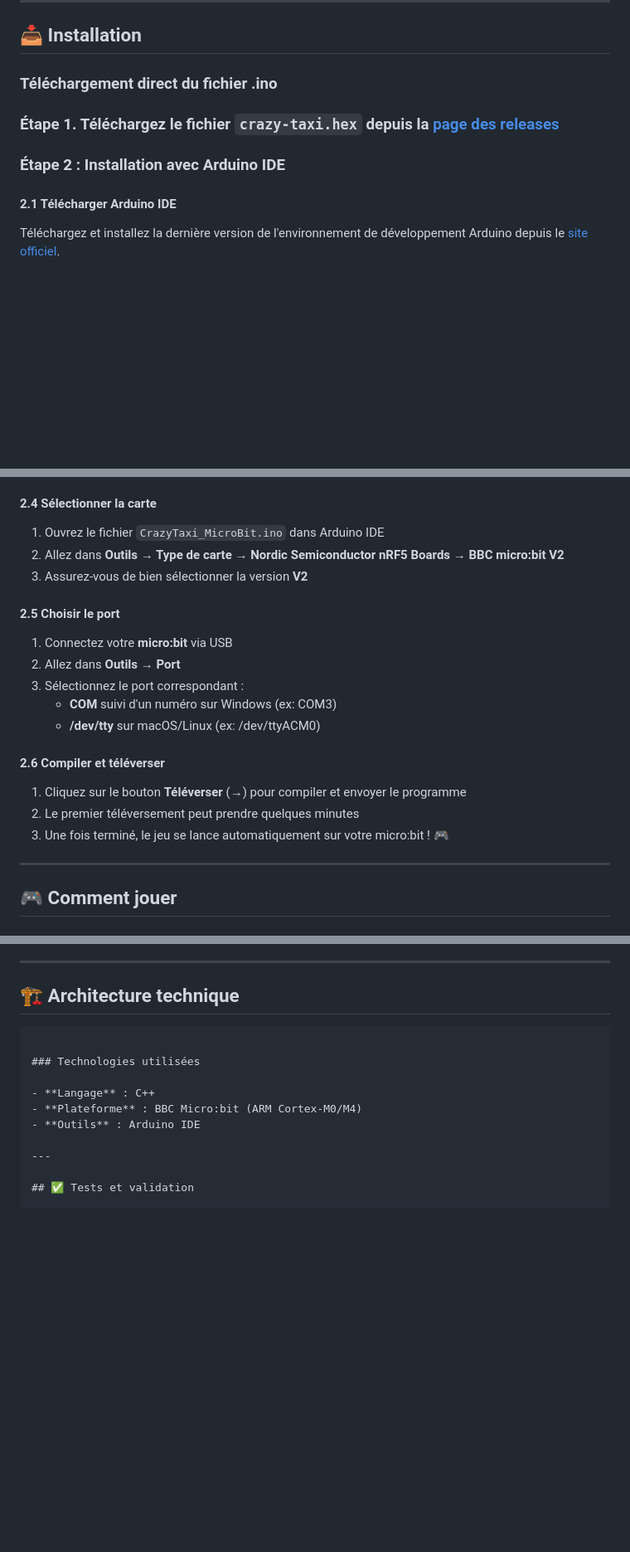
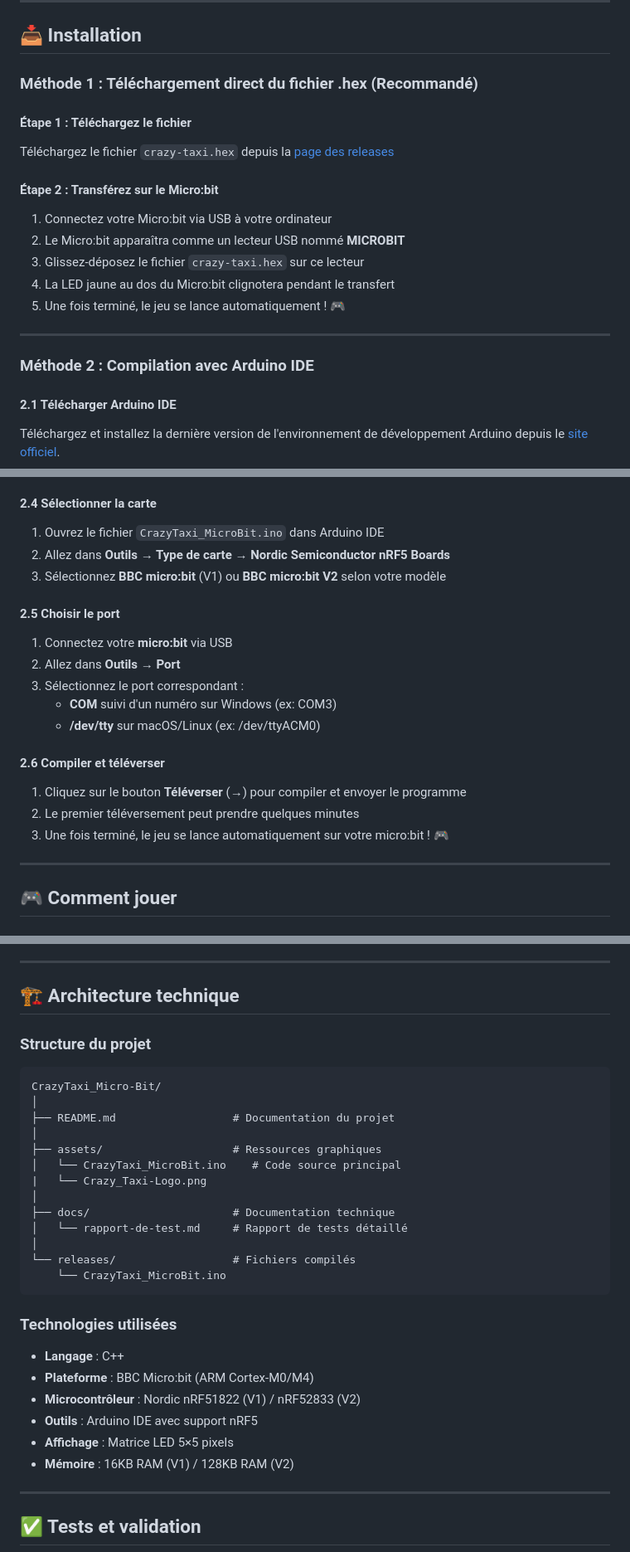
Before and after one commit to Furkan-dev768/CrazyTaxi_Micro-Bit, a Markdown page: README.md, 3 parts joined by grey strips. Shown at 83% size. GitHub-like rendering; blank space fills up the shorter version.

````diff
--- a/README.md
+++ b/README.md
@@ -48,11 +48,21 @@
 
 ## 📥 Installation
 
-### Téléchargement direct du fichier .ino
+### Méthode 1 : Téléchargement direct du fichier .hex (Recommandé)
 
-### Étape 1. Téléchargez le fichier `crazy-taxi.hex` depuis la [page des releases](https://github.com/Furkan-dev768/CrazyTaxi_Micro-Bit/releases)
+#### Étape 1 : Téléchargez le fichier
+Téléchargez le fichier `crazy-taxi.hex` depuis la [page des releases](https://github.com/Furkan-dev768/CrazyTaxi_Micro-Bit/releases)
 
-### Étape 2 : Installation avec Arduino IDE
+#### Étape 2 : Transférez sur le Micro:bit
+1. Connectez votre Micro:bit via USB à votre ordinateur
+2. Le Micro:bit apparaîtra comme un lecteur USB nommé **MICROBIT**
+3. Glissez-déposez le fichier `crazy-taxi.hex` sur ce lecteur
+4. La LED jaune au dos du Micro:bit clignotera pendant le transfert
+5. Une fois terminé, le jeu se lance automatiquement ! 🎮
+
+---
+
+### Méthode 2 : Compilation avec Arduino IDE
 
 #### 2.1 Télécharger Arduino IDE
 
@@ -76,8 +86,8 @@ Téléchargez et installez la dernière version de l'environnement de développe
 #### 2.4 Sélectionner la carte
 
 1. Ouvrez le fichier `CrazyTaxi_MicroBit.ino` dans Arduino IDE
-2. Allez dans **Outils → Type de carte → Nordic Semiconductor nRF5 Boards → BBC micro:bit V2**
-3. Assurez-vous de bien sélectionner la version **V2**
+2. Allez dans **Outils → Type de carte → Nordic Semiconductor nRF5 Boards**
+3. Sélectionnez **BBC micro:bit** (V1) ou **BBC micro:bit V2** selon votre modèle
 
 #### 2.5 Choisir le port
 
@@ -92,7 +102,6 @@ Téléchargez et installez la dernière version de l'environnement de développe
 1. Cliquez sur le bouton **Téléverser** (→) pour compiler et envoyer le programme
 2. Le premier téléversement peut prendre quelques minutes
 3. Une fois terminé, le jeu se lance automatiquement sur votre micro:bit ! 🎮
-
 
 ---
 
@@ -123,13 +132,32 @@ Téléchargez et installez la dernière version de l'environnement de développe
 
 ## 🏗️ Architecture technique
 
+### Structure du projet
+
+```
+CrazyTaxi_Micro-Bit/
+│
+├── README.md                  # Documentation du projet
+│
+├── assets/                    # Ressources graphiques
+│   └── CrazyTaxi_MicroBit.ino    # Code source principal
+|   └── Crazy_Taxi-Logo.png
+│
+├── docs/                      # Documentation technique
+│   └── rapport-de-test.md     # Rapport de tests détaillé
+│
+└── releases/                  # Fichiers compilés
+    └── CrazyTaxi_MicroBit.ino
 ```
 
 ### Technologies utilisées
 
 - **Langage** : C++
 - **Plateforme** : BBC Micro:bit (ARM Cortex-M0/M4)
-- **Outils** : Arduino IDE
+- **Microcontrôleur** : Nordic nRF51822 (V1) / nRF52833 (V2)
+- **Outils** : Arduino IDE avec support nRF5
+- **Affichage** : Matrice LED 5×5 pixels
+- **Mémoire** : 16KB RAM (V1) / 128KB RAM (V2)
 
 ---
 
````
Also changed, not shown: other parts of README.md (+1 -8 lines).
